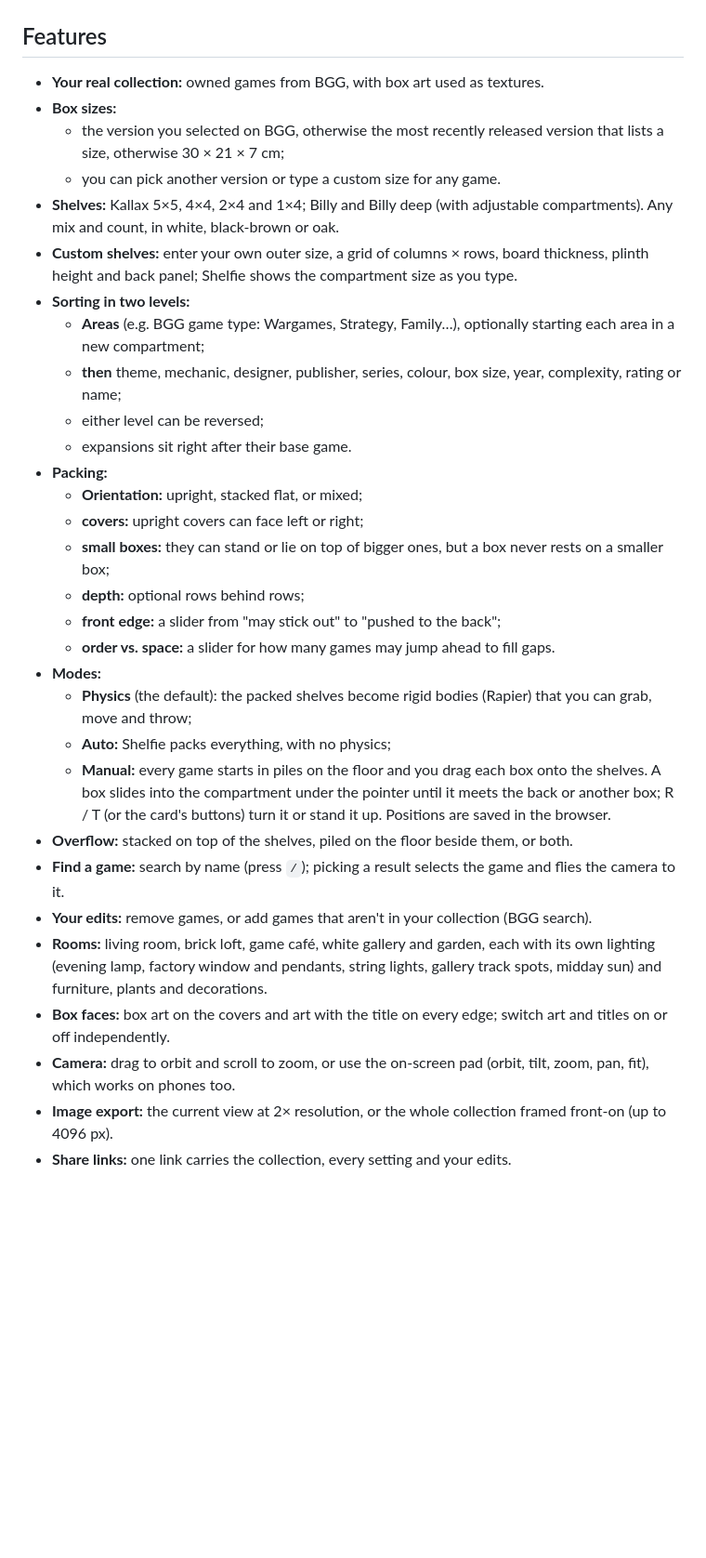
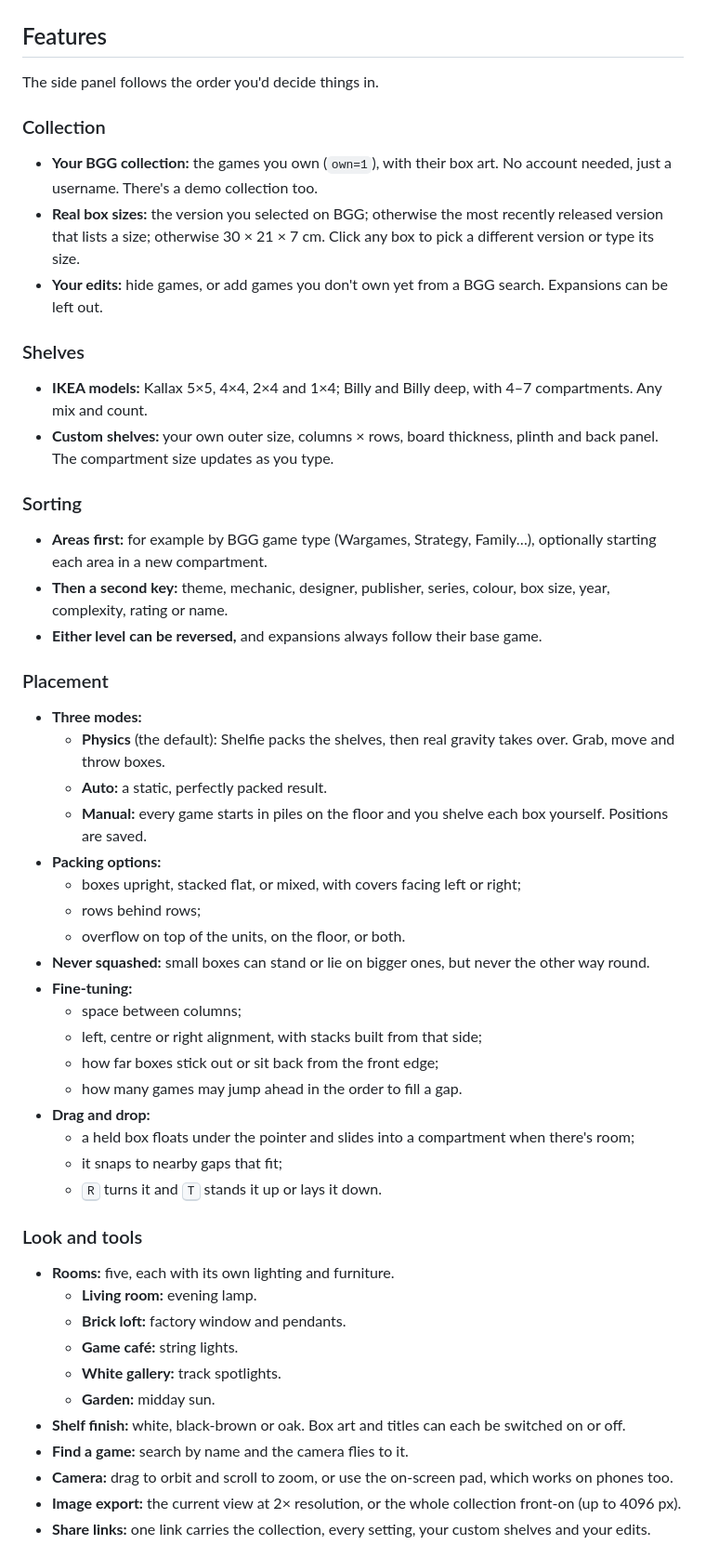
Before and after one commit to fmestevez/shelfie, a Markdown page: README.md, the part around one of its changes. Shown at 93% size. GitHub-like rendering; blank space fills up the shorter version.

```diff
--- a/README.md
+++ b/README.md
@@ -16,33 +16,57 @@ Enter a BGG username and Shelfie fetches the games you own, works out each box's
 
 ## Features
 
-- **Your real collection:** owned games from BGG, with box art used as textures.
-- **Box sizes:**
-  - the version you selected on BGG, otherwise the most recently released version that lists a size, otherwise 30 × 21 × 7 cm;
-  - you can pick another version or type a custom size for any game.
-- **Shelves:** Kallax 5×5, 4×4, 2×4 and 1×4; Billy and Billy deep (with adjustable compartments). Any mix and count, in white, black-brown or oak.
-- **Custom shelves:** enter your own outer size, a grid of columns × rows, board thickness, plinth height and back panel; Shelfie shows the compartment size as you type.
-- **Sorting in two levels:**
-  - **Areas** (e.g. BGG game type: Wargames, Strategy, Family…), optionally starting each area in a new compartment;
-  - **then** theme, mechanic, designer, publisher, series, colour, box size, year, complexity, rating or name;
-  - either level can be reversed;
-  - expansions sit right after their base game.
-- **Packing:**
-  - **Orientation:** upright, stacked flat, or mixed;
-  - **covers:** upright covers can face left or right;
-  - **small boxes:** they can stand or lie on top of bigger ones, but a box never rests on a smaller box;
-  - **depth:** optional rows behind rows;
-  - **front edge:** a slider from "may stick out" to "pushed to the back";
-  - **order vs. space:** a slider for how many games may jump ahead to fill gaps.
-- **Modes:**
-  - **Physics** (the default): the packed shelves become rigid bodies (Rapier) that you can grab, move and throw;
-  - **Auto:** Shelfie packs everything, with no physics;
-  - **Manual:** every game starts in piles on the floor and you drag each box onto the shelves. A box slides into the compartment under the pointer until it meets the back or another box; R / T (or the card's buttons) turn it or stand it up. Positions are saved in the browser.
-- **Overflow:** stacked on top of the shelves, piled on the floor beside them, or both.
-- **Find a game:** search by name (press `/`); picking a result selects the game and flies the camera to it.
-- **Your edits:** remove games, or add games that aren't in your collection (BGG search).
-- **Rooms:** living room, brick loft, game café, white gallery and garden, each with its own lighting (evening lamp, factory window and pendants, string lights, gallery track spots, midday sun) and furniture, plants and decorations.
-- **Box faces:** box art on the covers and art with the title on every edge; switch art and titles on or off independently.
-- **Camera:** drag to orbit and scroll to zoom, or use the on-screen pad (orbit, tilt, zoom, pan, fit), which works on phones too.
-- **Image export:** the current view at 2× resolution, or the whole collection framed front-on (up to 4096 px).
-- **Share links:** one link carries the collection, every setting and your edits.
+The side panel follows the order you'd decide things in.
+
+### Collection
+
+- **Your BGG collection:** the games you own (`own=1`), with their box art. No account needed, just a username. There's a demo collection too.
+- **Real box sizes:** the version you selected on BGG; otherwise the most recently released version that lists a size; otherwise 30 × 21 × 7 cm. Click any box to pick a different version or type its size.
+- **Your edits:** hide games, or add games you don't own yet from a BGG search. Expansions can be left out.
+
+### Shelves
+
+- **IKEA models:** Kallax 5×5, 4×4, 2×4 and 1×4; Billy and Billy deep, with 4–7 compartments. Any mix and count.
+- **Custom shelves:** your own outer size, columns × rows, board thickness, plinth and back panel. The compartment size updates as you type.
+
+### Sorting
+
+- **Areas first:** for example by BGG game type (Wargames, Strategy, Family…), optionally starting each area in a new compartment.
+- **Then a second key:** theme, mechanic, designer, publisher, series, colour, box size, year, complexity, rating or name.
+- **Either level can be reversed,** and expansions always follow their base game.
+
+### Placement
+
+- **Three modes:**
+  - **Physics** (the default): Shelfie packs the shelves, then real gravity takes over. Grab, move and throw boxes.
+  - **Auto:** a static, perfectly packed result.
+  - **Manual:** every game starts in piles on the floor and you shelve each box yourself. Positions are saved.
+- **Packing options:**
+  - boxes upright, stacked flat, or mixed, with covers facing left or right;
+  - rows behind rows;
+  - overflow on top of the units, on the floor, or both.
+- **Never squashed:** small boxes can stand or lie on bigger ones, but never the other way round.
+- **Fine-tuning:**
+  - space between columns;
+  - left, centre or right alignment, with stacks built from that side;
+  - how far boxes stick out or sit back from the front edge;
+  - how many games may jump ahead in the order to fill a gap.
+- **Drag and drop:**
+  - a held box floats under the pointer and slides into a compartment when there's room;
+  - it snaps to nearby gaps that fit;
+  - <kbd>R</kbd> turns it and <kbd>T</kbd> stands it up or lays it down.
+
+### Look and tools
+
+- **Rooms:** five, each with its own lighting and furniture.
+  - **Living room:** evening lamp.
+  - **Brick loft:** factory window and pendants.
+  - **Game café:** string lights.
+  - **White gallery:** track spotlights.
+  - **Garden:** midday sun.
+- **Shelf finish:** white, black-brown or oak. Box art and titles can each be switched on or off.
+- **Find a game:** search by name and the camera flies to it.
+- **Camera:** drag to orbit and scroll to zoom, or use the on-screen pad, which works on phones too.
+- **Image export:** the current view at 2× resolution, or the whole collection front-on (up to 4096 px).
+- **Share links:** one link carries the collection, every setting, your custom shelves and your edits.
+
```
Also changed, not shown: other parts of README.md (+39 -18 lines), docs/screenshots/close-up.jpg, docs/screenshots/game-cafe.jpg, docs/screenshots/garden.jpg, docs/screenshots/living-room.jpg, 13 other files.
